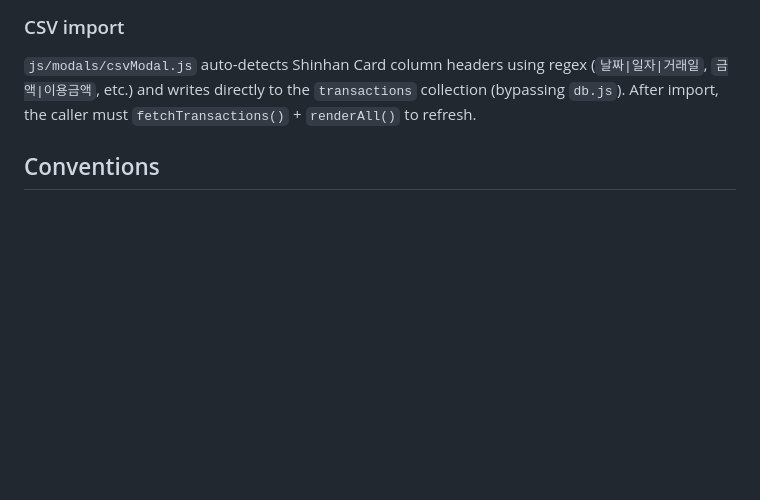
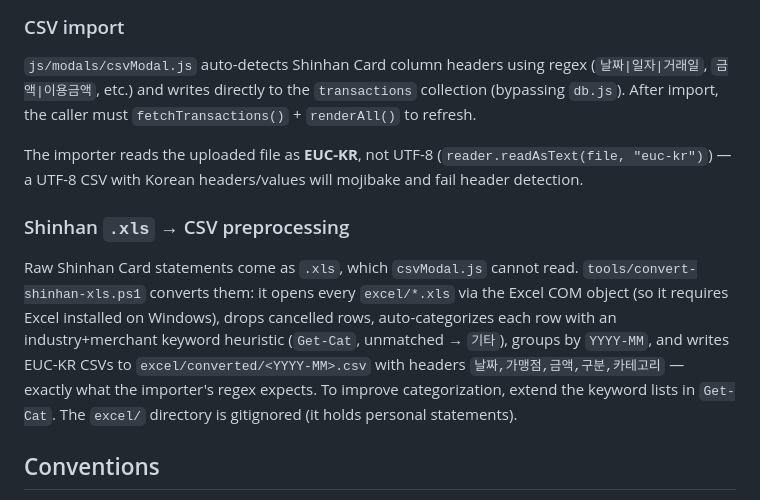
Before and after one commit to y1kk3love/Couple-Budget, a Markdown page: CLAUDE.md, the part around the change. Rendered like a GitHub page; blank space fills up the shorter version.

Commit message:
docs: CLAUDE.md에 신한 .xls 변환 파이프라인·EUC-KR 임포트 인코딩 보강
Co-Authored-By: Claude Opus 4.8 (1M context) <noreply@anthropic.com>

```diff
--- a/CLAUDE.md
+++ b/CLAUDE.md
@@ -63,6 +63,12 @@ All views read from `state` and write to their fixed `#view-<name>` div. Any mut
 
 `js/modals/csvModal.js` auto-detects Shinhan Card column headers using regex (`날짜|일자|거래일`, `금액|이용금액`, etc.) and writes directly to the `transactions` collection (bypassing `db.js`). After import, the caller must `fetchTransactions()` + `renderAll()` to refresh.
 
+The importer reads the uploaded file as **EUC-KR**, not UTF-8 (`reader.readAsText(file, "euc-kr")`) — a UTF-8 CSV with Korean headers/values will mojibake and fail header detection.
+
+### Shinhan `.xls` → CSV preprocessing
+
+Raw Shinhan Card statements come as `.xls`, which `csvModal.js` cannot read. `tools/convert-shinhan-xls.ps1` converts them: it opens every `excel/*.xls` via the Excel COM object (so it requires Excel installed on Windows), drops cancelled rows, auto-categorizes each row with an industry+merchant keyword heuristic (`Get-Cat`, unmatched → `기타`), groups by `YYYY-MM`, and writes EUC-KR CSVs to `excel/converted/<YYYY-MM>.csv` with headers `날짜,가맹점,금액,구분,카테고리` — exactly what the importer's regex expects. To improve categorization, extend the keyword lists in `Get-Cat`. The `excel/` directory is gitignored (it holds personal statements).
+
 ## Conventions
 
 - Comments and UI strings are Korean. New code should match.
```
